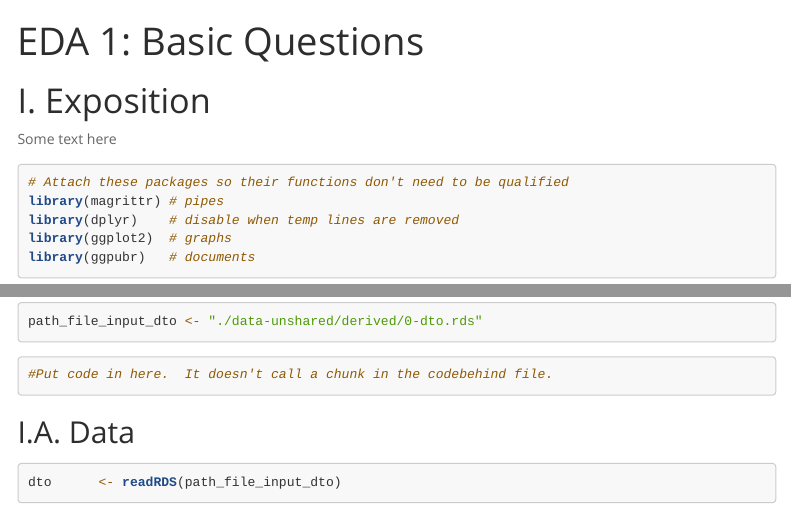
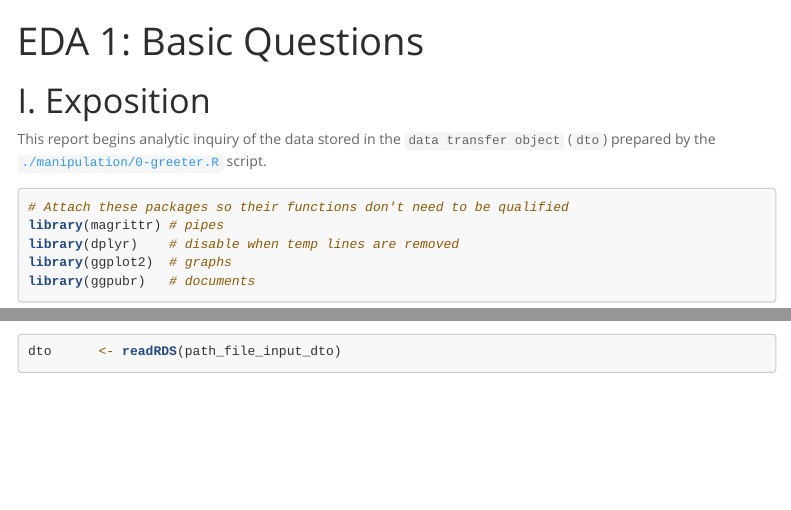
Before and after one commit to dss-hmi/drug-recedivism-2019, an R Markdown document (analysis/eda-1/eda-1.Rmd): the page in a window 1100 px wide, from its top, and a second part further down, joined at a grey line. Rendered offline with R 4.5, knitr and Pandoc, with nearby package versions; folded parts are opened; some code elsewhere in the file could not run offline; menus at the side of the page are left out; long lines of code are wrapped.

Commit message:
updated eda 1

````diff
--- a/analysis/eda-1/eda-1.Rmd
+++ b/analysis/eda-1/eda-1.Rmd
@@ -54,4 +54,4 @@ read_chunk("./analysis/eda-1/eda-1.R")
 
 # I. Exposition
 
-Some text here
+This report begins analytic inquiry of the data stored in the `data transfer object` (`dto`) prepared by the [`./manipulation/0-greeter.R`][greeter_html_path] script.
@@ -71,10 +74,9 @@ Some text here
 
 <!-- Declare any global functions specific to a Rmd output.  Suppress the output. -->
 ```{r, echo=echoChunks, message=FALSE}
-#Put code in here.  It doesn't call a chunk in the codebehind file.
 ```
 
-## I.A. Data
+## I. Data
 <!-- Load the datasets.   -->
 ```{r load-data, echo=echoChunks, results='show', message=FALSE}
 ```
````
Also changed, not shown: manipulation/0-greeter.R (+3 -0 lines), analysis/eda-1/eda-1.md (added), analysis/eda-1/eda-1.Rmd (3 more changed lines).
